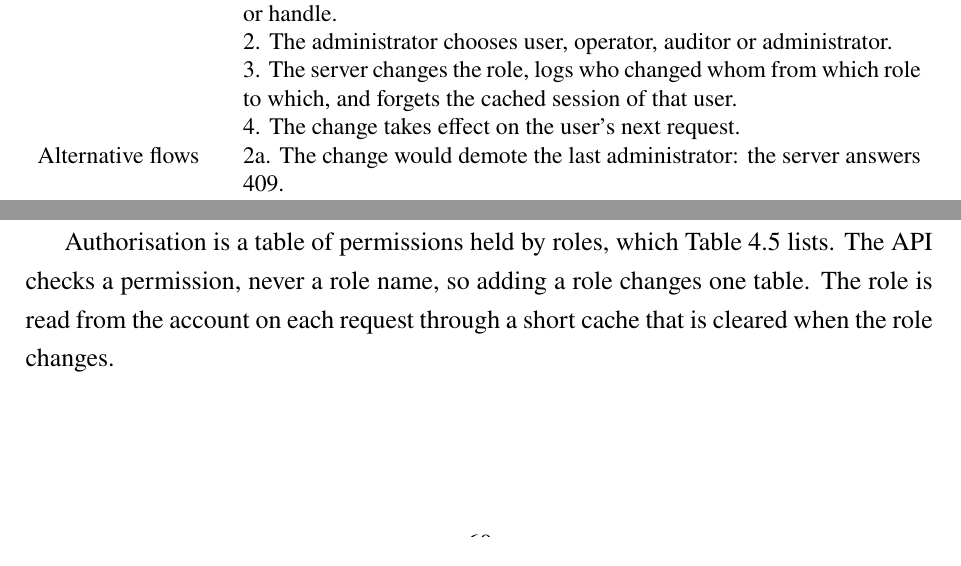
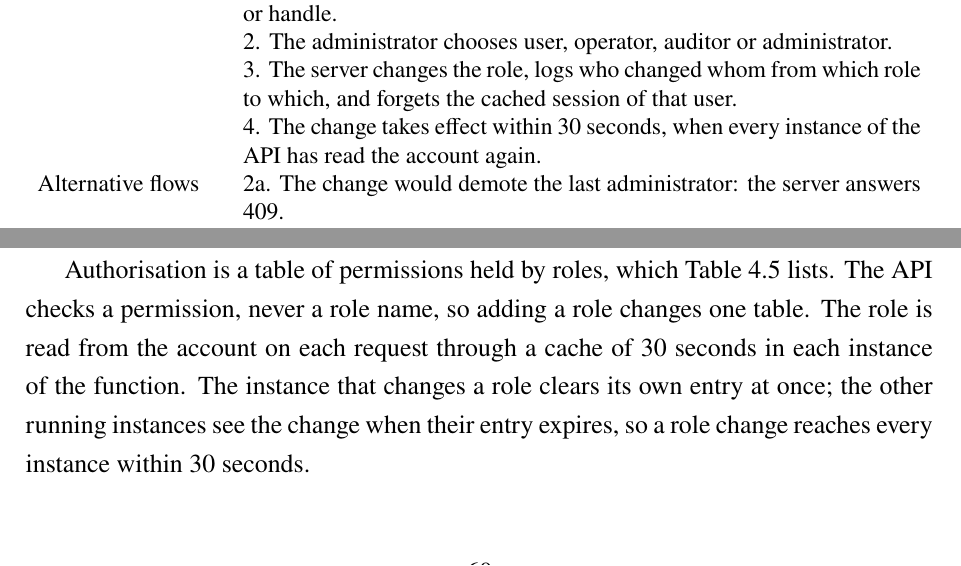
Before and after one commit to DinhQuocCuong28664/DACNTT_VideoStreaming, a LaTeX thesis (report/main.tex, which reads report/chapters/chap3.tex, report/chapters/chap4.tex): two parts of pages 54 and 77 of 130, joined at a grey line, cut so that both start at the same text. Compiled offline with pdfLaTeX; a LaTeX package or settings file that is missing is left out.

Commit message:
fix(report): say that a role change reaches every API instance within 30 seconds
cachedSessions keeps each user for 30 s per instance and forget() clears only
the instance that made the change.

```diff
--- a/report/chapters/chap3.tex
+++ b/report/chapters/chap3.tex
@@ -766,7 +766,7 @@ Main flow &
   1. The administrator searches users by the start of their e-mail address or handle. \newline
   2. The administrator chooses user, operator, auditor or administrator. \newline
   3. The server changes the role, logs who changed whom from which role to which, and forgets the cached session of that user. \newline
-  4. The change takes effect on the user's next request. \\
+  4. The change takes effect within 30 seconds, when every instance of the API has read the account again. \\
 Alternative flows &
   2a. The change would demote the last administrator: the server answers 409. \\
 Postcondition & The role is changed, and the change is logged. \\
--- a/report/chapters/chap4.tex
+++ b/report/chapters/chap4.tex
@@ -606,7 +606,9 @@ the same address}}
 
 Authorisation is a table of permissions held by roles, which Table~\ref{tab:permissions} lists. The
 API checks a permission, never a role name, so adding a role changes one table. The role is read
-from the account on each request through a short cache that is cleared when the role changes.
+from the account on each request through a cache of 30~seconds in each instance of the function. The
+instance that changes a role clears its own entry at once; the other running instances see the
+change when their entry expires, so a role change reaches every instance within 30~seconds.
 
 \begin{table}[H]
 \centering
```
